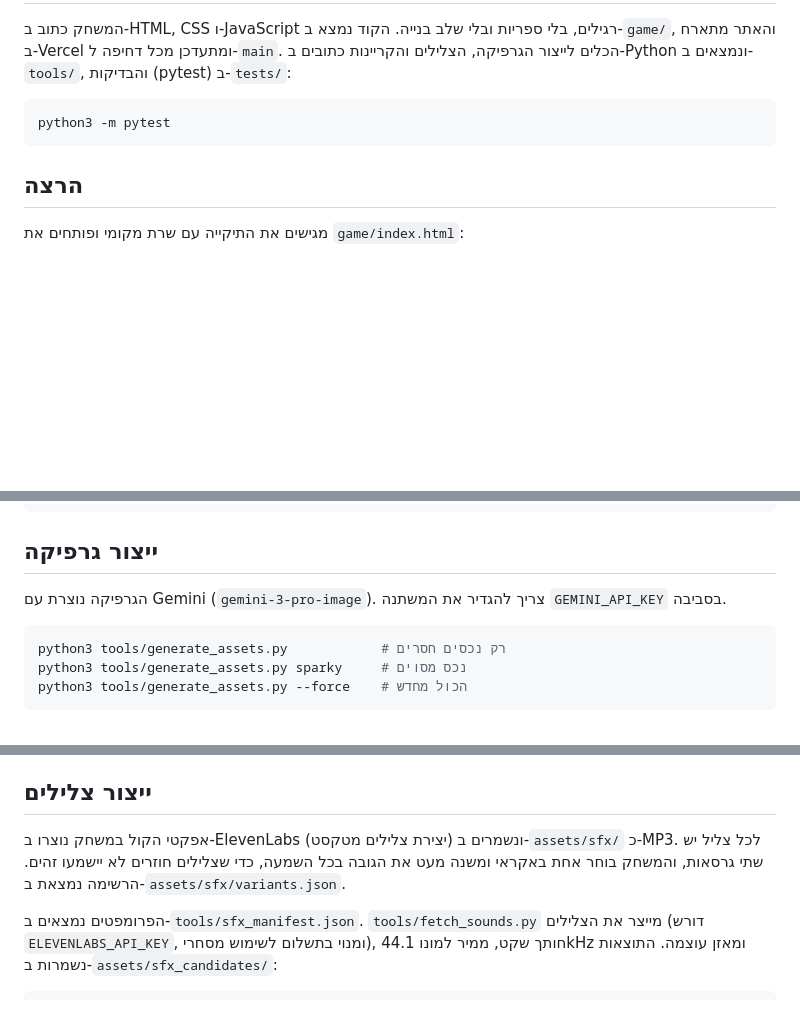
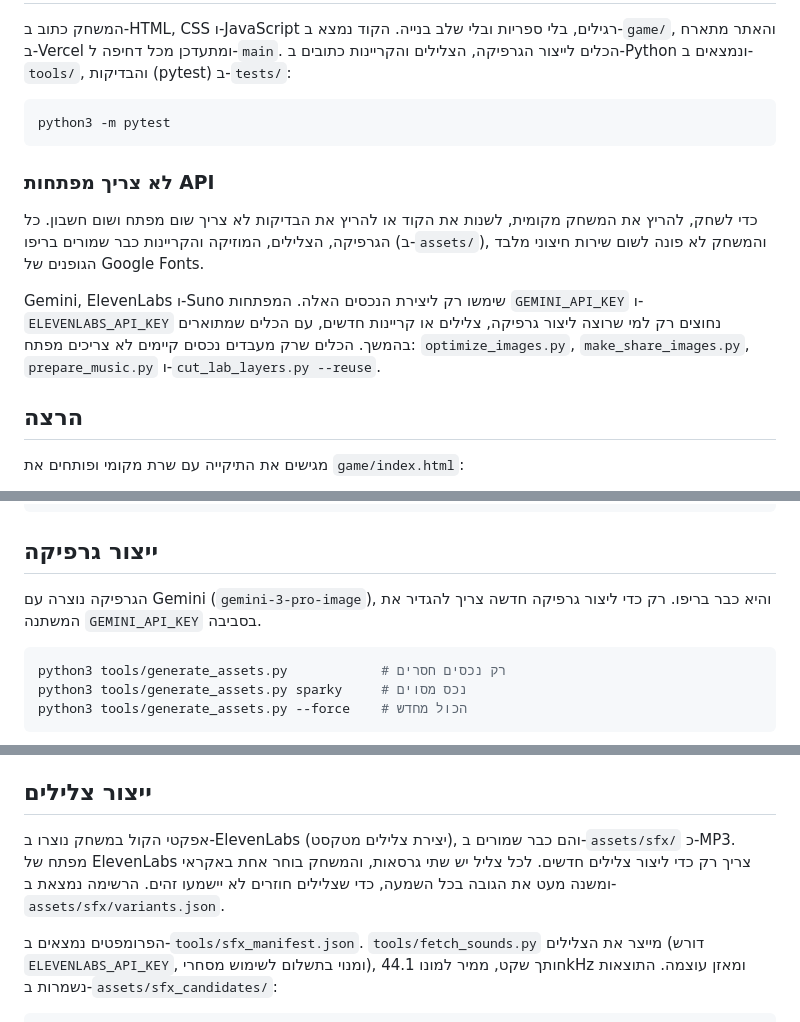
Before and after one commit to ajrcre/rotem-science-game, a Markdown page: README.md, 3 parts joined by grey strips. Drawn GitHub-style; blank space fills up the shorter version.

Commit message:
README: no API keys needed to play, run or test
Gemini and ElevenLabs only made the assets, which are all in the repo. Say so
up front in the developer section, list the tools that work without a key,
and word the graphics, sound and voice sections as 'only to make new ones'.

Co-Authored-By: Claude Opus 5.5 <noreply@anthropic.com>
Claude-Session: https://claude.ai/code/session_01KLZbNDwCafBDN8JPaadjak

````diff
--- a/README.md
+++ b/README.md
@@ -50,6 +50,11 @@
 python3 -m pytest
 ```
 
+### לא צריך מפתחות API
+כדי לשחק, להריץ את המשחק מקומית, לשנות את הקוד או להריץ את הבדיקות לא צריך שום מפתח ושום חשבון. כל הגרפיקה, הצלילים, המוזיקה והקריינות כבר שמורים בריפו (ב-`assets/`), והמשחק לא פונה לשום שירות חיצוני מלבד הגופנים של Google Fonts.
+
+Gemini, ElevenLabs ו-Suno שימשו רק ליצירת הנכסים האלה. המפתחות `GEMINI_API_KEY` ו-`ELEVENLABS_API_KEY` נחוצים רק למי שרוצה ליצור גרפיקה, צלילים או קריינות חדשים, עם הכלים שמתוארים בהמשך. הכלים שרק מעבדים נכסים קיימים לא צריכים מפתח: `optimize_images.py`, `make_share_images.py`, `prepare_music.py` ו-`cut_lab_layers.py --reuse`.
+
 ## הרצה
 מגישים את התיקייה עם שרת מקומי ופותחים את `game/index.html`:
 
@@ -71,7 +76,7 @@ python3 tools/cut_lab_layers.py --reuse      # גזירה מחדש מהמסכו
 ```
 
 ## ייצור גרפיקה
-הגרפיקה נוצרת עם Gemini (`gemini-3-pro-image`). צריך להגדיר את המשתנה `GEMINI_API_KEY` בסביבה.
+הגרפיקה נוצרה עם Gemini (`gemini-3-pro-image`), והיא כבר בריפו. רק כדי ליצור גרפיקה חדשה צריך להגדיר את המשתנה `GEMINI_API_KEY` בסביבה.
 
 ```bash
 python3 tools/generate_assets.py            # רק נכסים חסרים
@@ -99,7 +104,7 @@ python3 tools/make_share_images.py          # assets/share/ ו-favicon.ico
 
 
 ## ייצור צלילים
-אפקטי הקול במשחק נוצרו ב-ElevenLabs (יצירת צלילים מטקסט) ונשמרים ב-`assets/sfx/` כ-MP3. לכל צליל יש שתי גרסאות, והמשחק בוחר אחת באקראי ומשנה מעט את הגובה בכל השמעה, כדי שצלילים חוזרים לא יישמעו זהים. הרשימה נמצאת ב-`assets/sfx/variants.json`.
+אפקטי הקול במשחק נוצרו ב-ElevenLabs (יצירת צלילים מטקסט), והם כבר שמורים ב-`assets/sfx/` כ-MP3. מפתח של ElevenLabs צריך רק כדי ליצור צלילים חדשים. לכל צליל יש שתי גרסאות, והמשחק בוחר אחת באקראי ומשנה מעט את הגובה בכל השמעה, כדי שצלילים חוזרים לא יישמעו זהים. הרשימה נמצאת ב-`assets/sfx/variants.json`.
 
 הפרומפטים נמצאים ב-`tools/sfx_manifest.json`. `tools/fetch_sounds.py` מייצר את הצלילים (דורש `ELEVENLABS_API_KEY`, ומנוי בתשלום לשימוש מסחרי), חותך שקט, ממיר למונו 44.1kHz ומאזן עוצמה. התוצאות נשמרות ב-`assets/sfx_candidates/`:
 
````
Also changed, not shown: other parts of README.md (+1 -1 lines).
